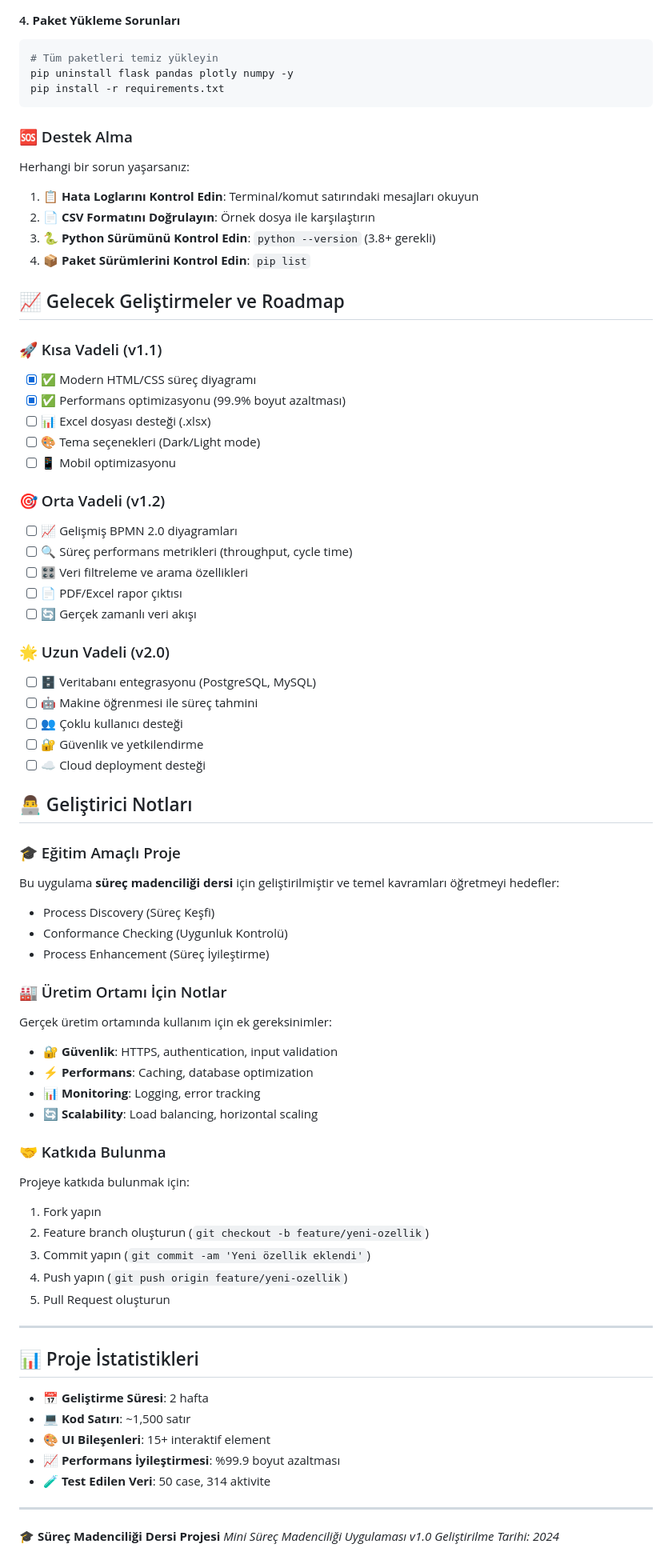
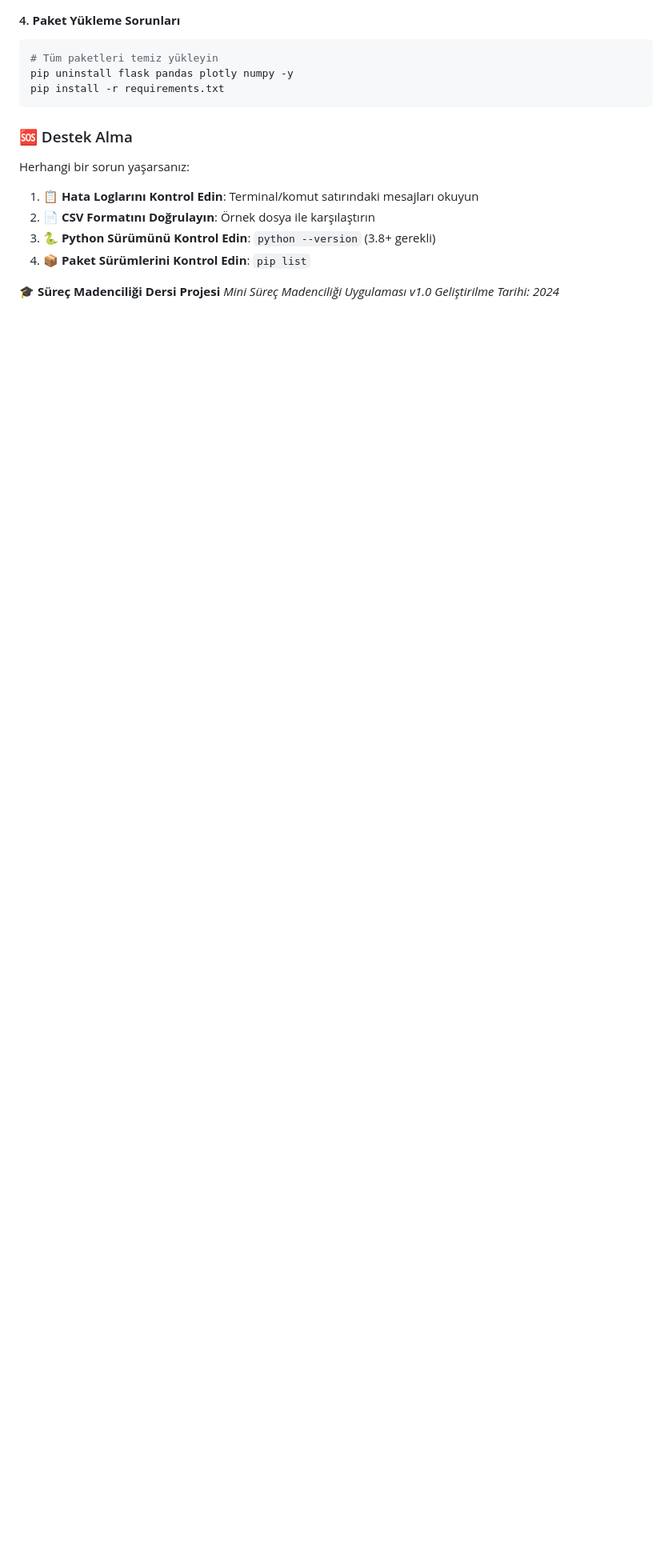
Before and after one commit to UygarYildiz/SurecMadenciligi_Odevi, a Markdown page: README.md, the part around the change. Shown at 80% size. GitHub-like rendering; blank space fills up the shorter version.

Commit message:
Readme.md Güncellemesi

```diff
--- a/README.md
+++ b/README.md
@@ -299,63 +299,9 @@ Herhangi bir sorun yaşarsanız:
 3. **🐍 Python Sürümünü Kontrol Edin**: `python --version` (3.8+ gerekli)
 4. **📦 Paket Sürümlerini Kontrol Edin**: `pip list`
 
-## 📈 Gelecek Geliştirmeler ve Roadmap
 
-### 🚀 Kısa Vadeli (v1.1)
-- [x] ✅ Modern HTML/CSS süreç diyagramı
-- [x] ✅ Performans optimizasyonu (99.9% boyut azaltması)
-- [ ] 📊 Excel dosyası desteği (.xlsx)
-- [ ] 🎨 Tema seçenekleri (Dark/Light mode)
-- [ ] 📱 Mobil optimizasyonu
 
-### 🎯 Orta Vadeli (v1.2)
-- [ ] 📈 Gelişmiş BPMN 2.0 diyagramları
-- [ ] 🔍 Süreç performans metrikleri (throughput, cycle time)
-- [ ] 🎛️ Veri filtreleme ve arama özellikleri
-- [ ] 📄 PDF/Excel rapor çıktısı
-- [ ] 🔄 Gerçek zamanlı veri akışı
 
-### 🌟 Uzun Vadeli (v2.0)
-- [ ] 🗄️ Veritabanı entegrasyonu (PostgreSQL, MySQL)
-- [ ] 🤖 Makine öğrenmesi ile süreç tahmini
-- [ ] 👥 Çoklu kullanıcı desteği
-- [ ] 🔐 Güvenlik ve yetkilendirme
-- [ ] ☁️ Cloud deployment desteği
-
-## 👨‍💻 Geliştirici Notları
-
-### 🎓 Eğitim Amaçlı Proje
-Bu uygulama **süreç madenciliği dersi** için geliştirilmiştir ve temel kavramları öğretmeyi hedefler:
-- Process Discovery (Süreç Keşfi)
-- Conformance Checking (Uygunluk Kontrolü)
-- Process Enhancement (Süreç İyileştirme)
-
-### 🏭 Üretim Ortamı İçin Notlar
-Gerçek üretim ortamında kullanım için ek gereksinimler:
-- **🔐 Güvenlik**: HTTPS, authentication, input validation
-- **⚡ Performans**: Caching, database optimization
-- **📊 Monitoring**: Logging, error tracking
-- **🔄 Scalability**: Load balancing, horizontal scaling
-
-### 🤝 Katkıda Bulunma
-Projeye katkıda bulunmak için:
-1. Fork yapın
-2. Feature branch oluşturun (`git checkout -b feature/yeni-ozellik`)
-3. Commit yapın (`git commit -am 'Yeni özellik eklendi'`)
-4. Push yapın (`git push origin feature/yeni-ozellik`)
-5. Pull Request oluşturun
-
----
-
-## 📊 Proje İstatistikleri
-
-- **📅 Geliştirme Süresi**: 2 hafta
-- **💻 Kod Satırı**: ~1,500 satır
-- **🎨 UI Bileşenleri**: 15+ interaktif element
-- **📈 Performans İyileştirmesi**: %99.9 boyut azaltması
-- **🧪 Test Edilen Veri**: 50 case, 314 aktivite
-
----
 
 **🎓 Süreç Madenciliği Dersi Projesi**
 *Mini Süreç Madenciliği Uygulaması v1.0*
```
